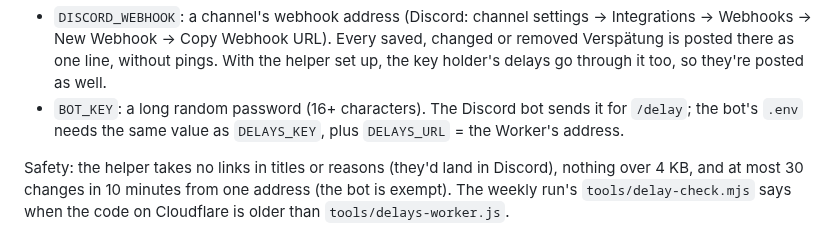
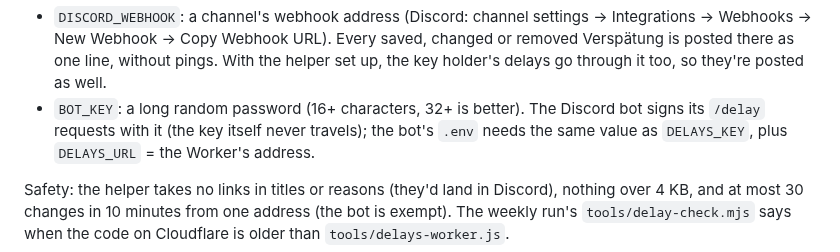
Before and after one commit to RyoTsushigawa/anime-schedule, a Markdown page: README.md, the part around the change. Rendered like a GitHub page.

```diff
--- a/README.md
+++ b/README.md
@@ -141,7 +141,7 @@ Optional, both as **Secret** in the Worker's Variables and Secrets:
 - `DISCORD_WEBHOOK`: a channel's webhook address (Discord: channel settings → Integrations → Webhooks →
   New Webhook → Copy Webhook URL). Every saved, changed or removed Verspätung is posted there as one line,
   without pings. With the helper set up, the key holder's delays go through it too, so they're posted as well.
-- `BOT_KEY`: a long random password (16+ characters). The Discord bot sends it for `/delay`; the bot's
+- `BOT_KEY`: a long random password (16+ characters, 32+ is better). The Discord bot signs its `/delay` requests with it (the key itself never travels); the bot's
   `.env` needs the same value as `DELAYS_KEY`, plus `DELAYS_URL` = the Worker's address.
 
 Safety: the helper takes no links in titles or reasons (they'd land in Discord), nothing over 4 KB,
```
